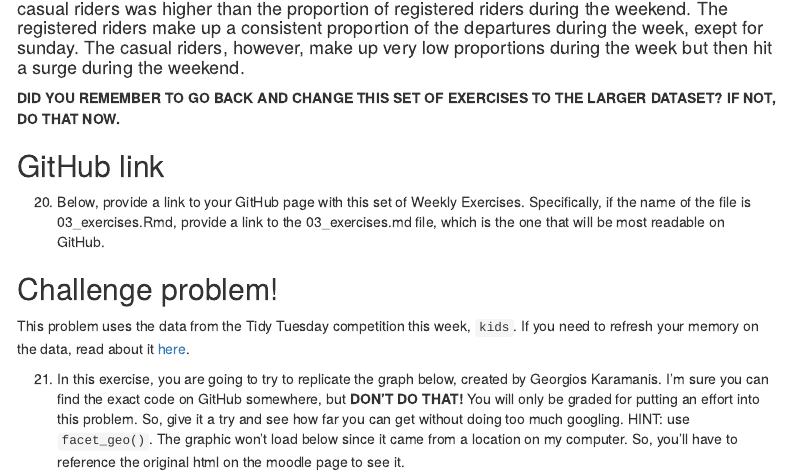
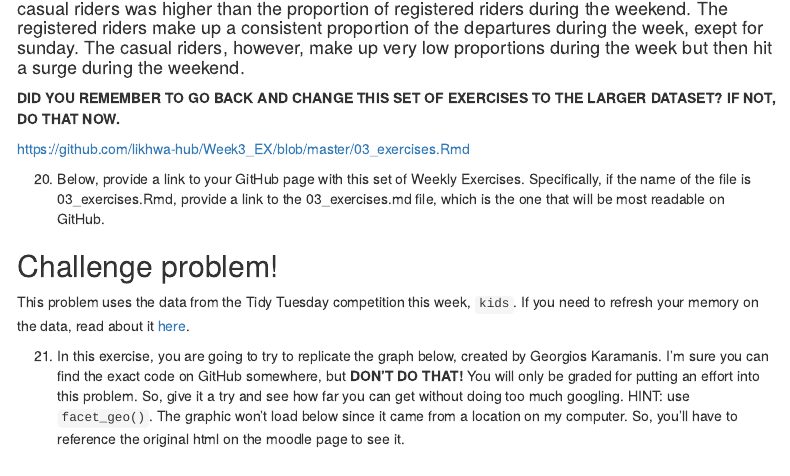
Before and after one commit to likhwa-hub/Week3_EX, an R Markdown document (03_exercises.Rmd): the page in a window 1100 px wide, from 9480 px down. Rendered offline with R 4.5, knitr and Pandoc, with nearby package versions; some code elsewhere in the file could not run offline; menus at the side of the page are left out.

Commit message:
Final Git link

```diff
--- a/03_exercises.Rmd
+++ b/03_exercises.Rmd
@@ -401,7 +401,8 @@ Trips%>%
 
 **DID YOU REMEMBER TO GO BACK AND CHANGE THIS SET OF EXERCISES TO THE LARGER DATASET? IF NOT, DO THAT NOW.**
 
-## GitHub link
+https://github.com/likhwa-hub/Week3_EX/blob/master/03_exercises.Rmd
+
 
   20. Below, provide a link to your GitHub page with this set of Weekly Exercises. Specifically, if the name of the file is 03_exercises.Rmd, provide a link to the 03_exercises.md file, which is the one that will be most readable on GitHub.
 
```
